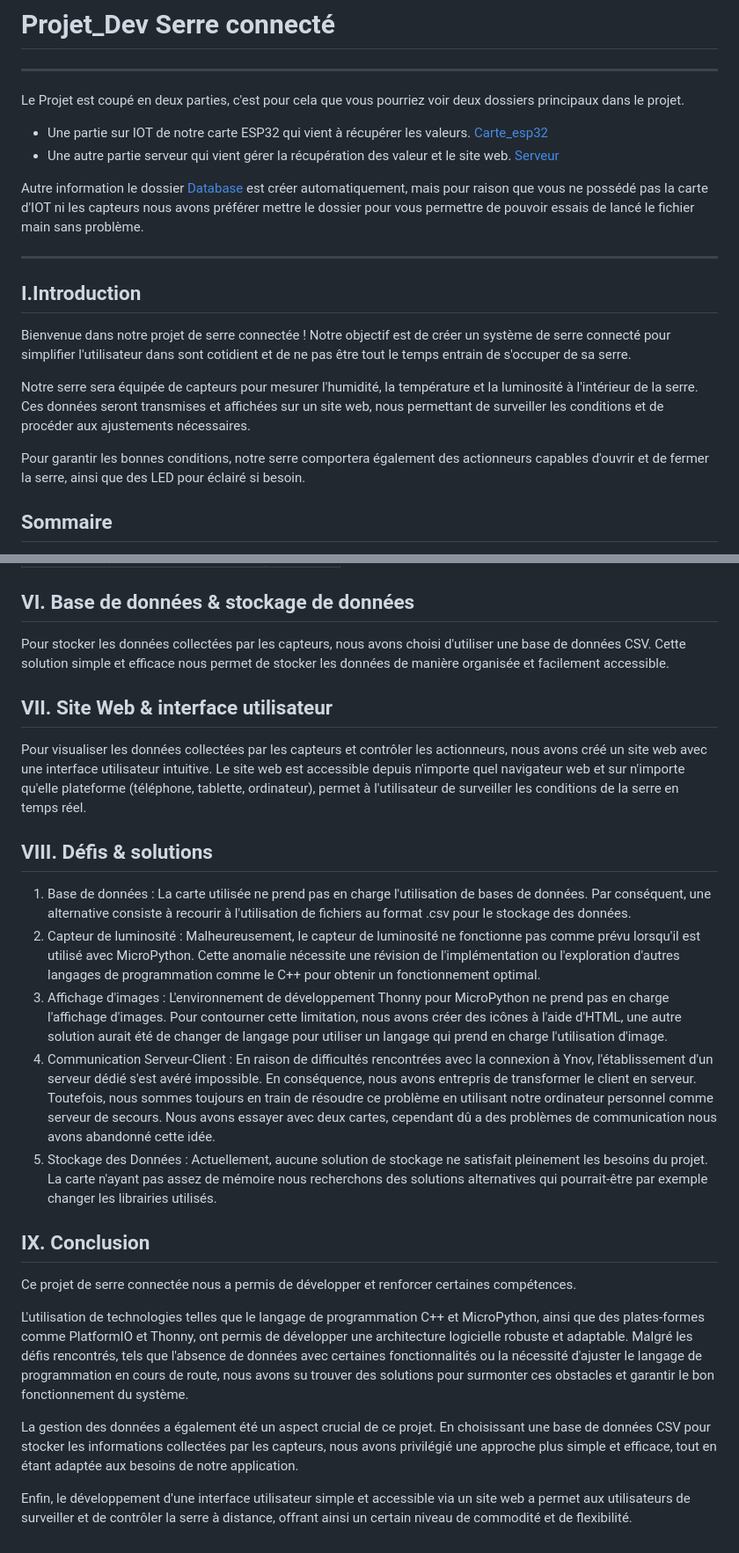
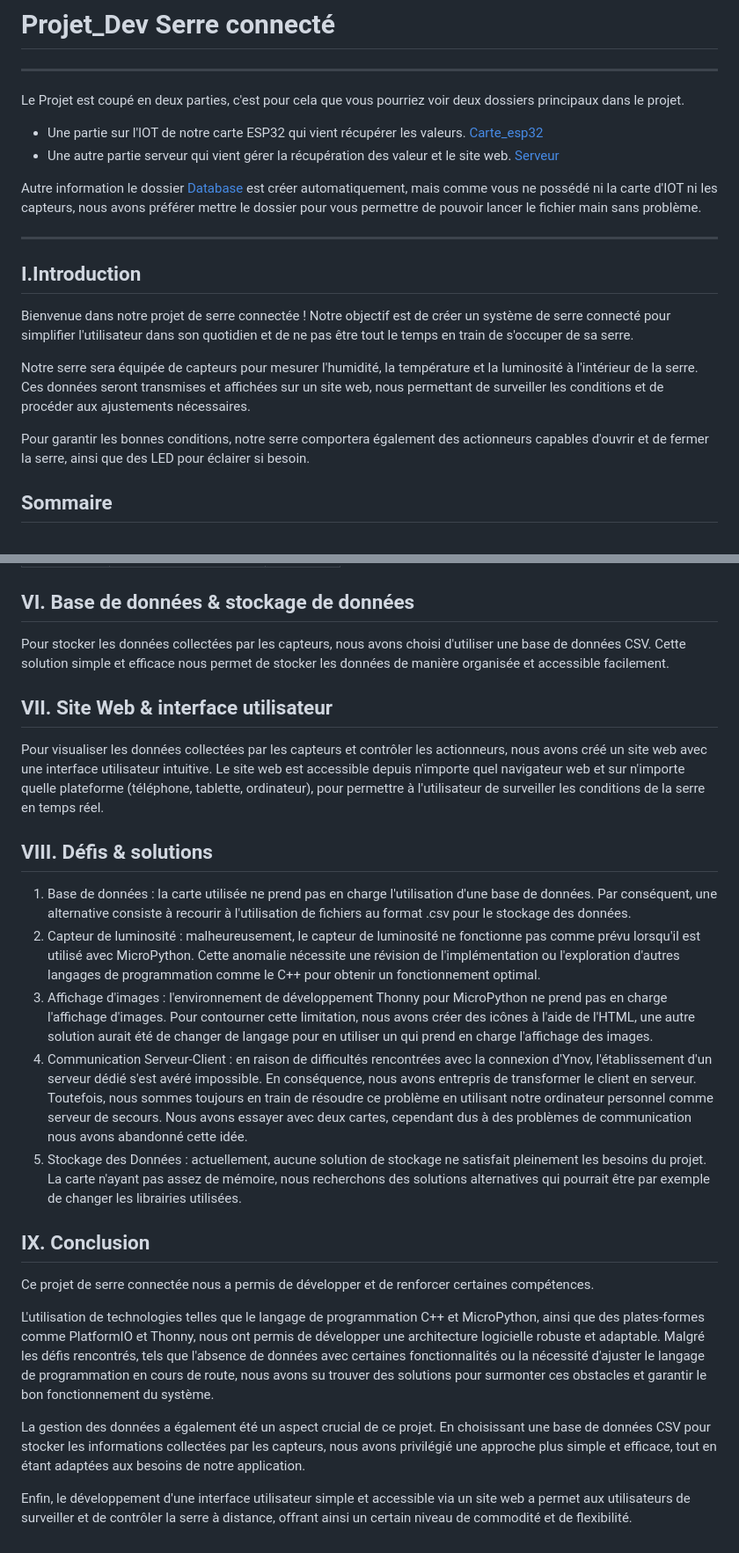
Before and after one commit to Guillaume045/Projet_Dev, a Markdown page: README.md, 2 parts joined by grey strips. Shown at 88% size. Rendered like a GitHub page.

Commit message:
.\README.md

```diff
--- a/README.md
+++ b/README.md
@@ -3,21 +3,21 @@
 ---
 
 Le Projet est coupé en deux parties, c'est pour cela que vous pourriez voir deux dossiers principaux dans le projet.
-- Une partie sur IOT de notre carte ESP32 qui vient à récupérer les valeurs. [Carte_esp32](/Carte_esp32/)
+- Une partie sur l'IOT de notre carte ESP32 qui vient récupérer les valeurs. [Carte_esp32](/Carte_esp32/)
 - Une autre partie serveur qui vient gérer la récupération des valeur et le site web. [Serveur](/Serveur/)
 
-Autre information le dossier [Database](/Serveur/Database/) est créer automatiquement, mais pour raison que vous ne possédé pas la carte d'IOT ni les capteurs nous avons préférer mettre le dossier pour vous permettre de pouvoir essais de lancé le fichier main sans problème.
+Autre information le dossier [Database](/Serveur/Database/) est créer automatiquement, mais comme vous ne possédé ni la carte d'IOT ni les capteurs, nous avons préférer mettre le dossier pour vous permettre de pouvoir lancer le fichier main sans problème.
 
 ---
 
 
 ## I.Introduction
 
-Bienvenue dans notre projet de serre connectée ! Notre objectif est de créer un système de serre connecté pour simplifier l'utilisateur dans sont cotidient et de ne pas être tout le temps entrain de s'occuper de sa serre.
+Bienvenue dans notre projet de serre connectée ! Notre objectif est de créer un système de serre connecté pour simplifier l'utilisateur dans son quotidien et de ne pas être tout le temps en train de s'occuper de sa serre.
 
 Notre serre sera équipée de capteurs pour mesurer l'humidité, la température et la luminosité à l'intérieur de la serre. Ces données seront transmises et affichées sur un site web, nous permettant de surveiller les conditions et de procéder aux ajustements nécessaires.
 
-Pour garantir les bonnes conditions, notre serre comportera également des actionneurs capables d'ouvrir et de fermer la serre, ainsi que des LED pour éclairé si besoin.
+Pour garantir les bonnes conditions, notre serre comportera également des actionneurs capables d'ouvrir et de fermer la serre, ainsi que des LED pour éclairer si besoin.
 
 ## Sommaire
 - I.Introduction
@@ -113,24 +113,25 @@ Récapitulatif de tous les pins GPIO de l’ESP32:
 |EN|NON|NON
 
 ## VI. Base de données & stockage de données
-Pour stocker les données collectées par les capteurs, nous avons choisi d'utiliser une base de données CSV. Cette solution simple et efficace nous permet de stocker les données de manière organisée et facilement accessible.
+Pour stocker les données collectées par les capteurs, nous avons choisi d'utiliser une base de données CSV. Cette solution simple et efficace nous permet de stocker les données de manière organisée et accessible facilement.
 
 ## VII. Site Web & interface utilisateur
-Pour visualiser les données collectées par les capteurs et contrôler les actionneurs, nous avons créé un site web avec une interface utilisateur intuitive. Le site web est accessible depuis n'importe quel navigateur web et sur n'importe qu'elle plateforme (téléphone, tablette, ordinateur), permet à l'utilisateur de surveiller les conditions de la serre en temps réel.
+Pour visualiser les données collectées par les capteurs et contrôler les actionneurs, nous avons créé un site web avec une interface utilisateur intuitive. Le site web est accessible depuis n'importe quel navigateur web et sur n'importe quelle plateforme (téléphone, tablette, ordinateur), pour permettre à l'utilisateur de surveiller les conditions de la serre en temps réel.
 
 ## VIII. Défis & solutions
-1. Base de données : La carte utilisée ne prend pas en charge l'utilisation de bases de données. Par conséquent, une alternative consiste à recourir à l'utilisation de fichiers au format .csv pour le stockage des données.
-2. Capteur de luminosité : Malheureusement, le capteur de luminosité ne fonctionne pas comme prévu lorsqu'il est utilisé avec MicroPython. Cette anomalie nécessite une révision de l'implémentation ou l'exploration d'autres langages de programmation comme le C++ pour obtenir un fonctionnement optimal.
-3. Affichage d'images : L'environnement de développement Thonny pour MicroPython ne prend pas en charge l'affichage d'images. Pour contourner cette limitation, nous avons créer des icônes à l'aide d'HTML, une autre solution aurait été de changer de langage pour utiliser un langage qui prend en charge l'utilisation d'image.
-4. Communication Serveur-Client : En raison de difficultés rencontrées avec la connexion à Ynov, l'établissement d'un serveur dédié s'est avéré impossible. En conséquence, nous avons entrepris de transformer le client en serveur. Toutefois, nous sommes toujours en train de résoudre ce problème en utilisant notre ordinateur personnel comme serveur de secours. Nous avons essayer avec deux cartes, cependant dû a des problèmes de communication nous avons abandonné cette idée.
-5. Stockage des Données : Actuellement, aucune solution de stockage ne satisfait pleinement les besoins du projet. La carte n'ayant pas assez de mémoire nous recherchons des solutions alternatives qui pourrait-être par exemple changer les librairies utilisés.
+
+1. Base de données : la carte utilisée ne prend pas en charge l'utilisation d'une base de données. Par conséquent, une alternative consiste à recourir à l'utilisation de fichiers au format .csv pour le stockage des données.
+2. Capteur de luminosité : malheureusement, le capteur de luminosité ne fonctionne pas comme prévu lorsqu'il est utilisé avec MicroPython. Cette anomalie nécessite une révision de l'implémentation ou l'exploration d'autres langages de programmation comme le C++ pour obtenir un fonctionnement optimal.
+3. Affichage d'images : l'environnement de développement Thonny pour MicroPython ne prend pas en charge l'affichage d'images. Pour contourner cette limitation, nous avons créer des icônes à l'aide de l'HTML, une autre solution aurait été de changer de langage pour en utiliser un qui prend en charge l'affichage des images.
+4. Communication Serveur-Client : en raison de difficultés rencontrées avec la connexion d'Ynov, l'établissement d'un serveur dédié s'est avéré impossible. En conséquence, nous avons entrepris de transformer le client en serveur. Toutefois, nous sommes toujours en train de résoudre ce problème en utilisant notre ordinateur personnel comme serveur de secours. Nous avons essayer avec deux cartes, cependant dus à des problèmes de communication nous avons abandonné cette idée.
+5. Stockage des Données : actuellement, aucune solution de stockage ne satisfait pleinement les besoins du projet. La carte n'ayant pas assez de mémoire, nous recherchons des solutions alternatives qui pourrait être par exemple de changer les librairies utilisées.
 
 ## IX. Conclusion
 
-Ce projet de serre connectée nous a permis de développer et renforcer certaines compétences.
+Ce projet de serre connectée nous a permis de développer et de renforcer certaines compétences.
 
-L'utilisation de technologies telles que le langage de programmation C++ et MicroPython, ainsi que des plates-formes comme PlatformIO et Thonny, ont permis de développer une architecture logicielle robuste et adaptable. Malgré les défis rencontrés, tels que l'absence de données avec certaines fonctionnalités ou la nécessité d'ajuster le langage de programmation en cours de route, nous avons su trouver des solutions pour surmonter ces obstacles et garantir le bon fonctionnement du système.
+L'utilisation de technologies telles que le langage de programmation C++ et MicroPython, ainsi que des plates-formes comme PlatformIO et Thonny, nous ont permis de développer une architecture logicielle robuste et adaptable. Malgré les défis rencontrés, tels que l'absence de données avec certaines fonctionnalités ou la nécessité d'ajuster le langage de programmation en cours de route, nous avons su trouver des solutions pour surmonter ces obstacles et garantir le bon fonctionnement du système.
 
-La gestion des données a également été un aspect crucial de ce projet. En choisissant une base de données CSV pour stocker les informations collectées par les capteurs, nous avons privilégié une approche plus simple et efficace, tout en étant adaptée aux besoins de notre application.
+La gestion des données a également été un aspect crucial de ce projet. En choisissant une base de données CSV pour stocker les informations collectées par les capteurs, nous avons privilégié une approche plus simple et efficace, tout en étant adaptées aux besoins de notre application.
 
 Enfin, le développement d'une interface utilisateur simple et accessible via un site web a permet aux utilisateurs de surveiller et de contrôler la serre à distance, offrant ainsi un certain niveau de commodité et de flexibilité.
```
Also changed, not shown: other parts of README.md (+2 -2 lines).
